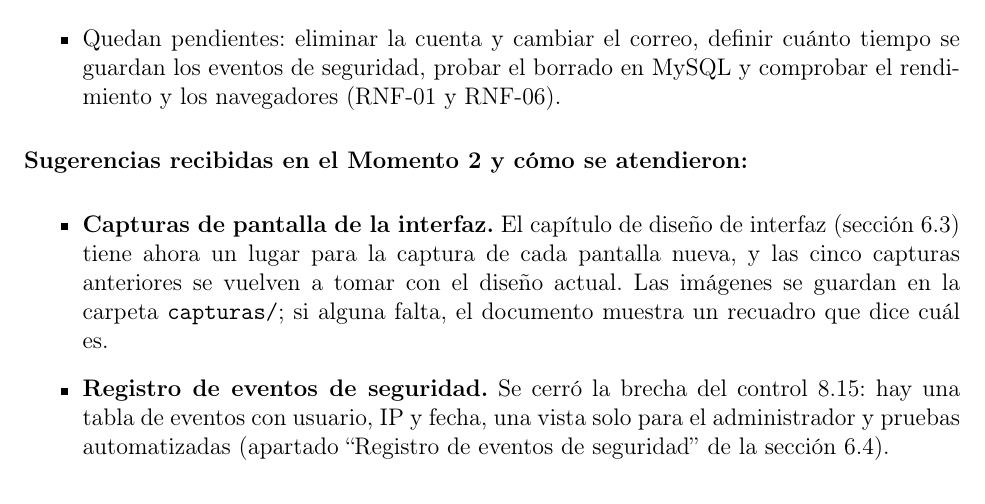
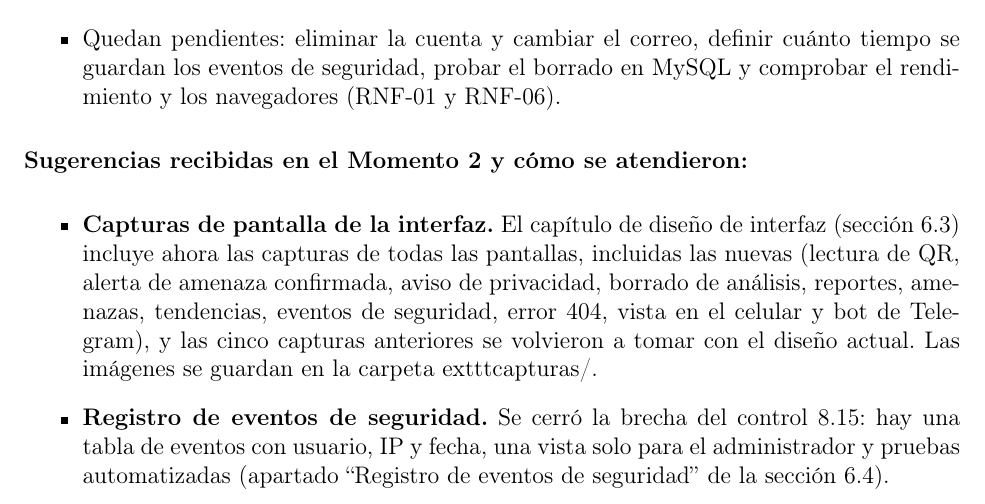
Before and after one commit to daniel180420/phishguard, a LaTeX document (docs/documento/phishguard_documento_completo.tex): part of page 25 of 79, cut so that both start at the same text. Compiled offline with pdfLaTeX.

Commit message:
Documento: sugerencia de capturas ya atendida, sin lugares preparados ni recuadros
Co-Authored-By: Claude Sonnet 5.5 <noreply@anthropic.com>

```diff
--- a/docs/documento/phishguard_documento_completo.tex
+++ b/docs/documento/phishguard_documento_completo.tex
@@ -491,7 +491,7 @@ A la fecha de este documento (noviembre de 2026, Momento 3), la aplicación est
 \textbf{Sugerencias recibidas en el Momento 2 y cómo se atendieron:}
 
 \begin{itemize}
-  \item \textbf{Capturas de pantalla de la interfaz.} El capítulo de diseño de interfaz (sección~\ref{sec:interfaz}) tiene ahora un lugar para la captura de cada pantalla nueva, y las cinco capturas anteriores se vuelven a tomar con el diseño actual. Las imágenes se guardan en la carpeta \texttt{capturas/}; si alguna falta, el documento muestra un recuadro que dice cuál es.
+  \item \textbf{Capturas de pantalla de la interfaz.} El capítulo de diseño de interfaz (sección~\ref{sec:interfaz}) incluye ahora las capturas de todas las pantallas, incluidas las nuevas (lectura de QR, alerta de amenaza confirmada, aviso de privacidad, borrado de análisis, reportes, amenazas, tendencias, eventos de seguridad, error 404, vista en el celular y bot de Telegram), y las cinco capturas anteriores se volvieron a tomar con el diseño actual. Las imágenes se guardan en la carpeta 	exttt{capturas/}.
   \item \textbf{Registro de eventos de seguridad.} Se cerró la brecha del control 8.15: hay una tabla de eventos con usuario, IP y fecha, una vista solo para el administrador y pruebas automatizadas (apartado ``Registro de eventos de seguridad'' de la sección~\ref{sec:tecnica}).
   \item \textbf{Aviso de privacidad y borrado del historial.} Se publicó el aviso (Ley 1581), el registro exige aceptarlo y cada usuario puede borrar uno de sus análisis o todos (apartado ``Privacidad y borrado de datos'' de la sección~\ref{sec:tecnica}).
   \item \textbf{Zona horaria de Colombia.} Las fechas se guardan en la base de datos en UTC y se muestran en hora de Colombia (UTC$-5$). Es la práctica recomendada: guardar en UTC evita errores por cambios de zona horaria o de servidor, y la conversión se hace solo al mostrar la fecha.
```
